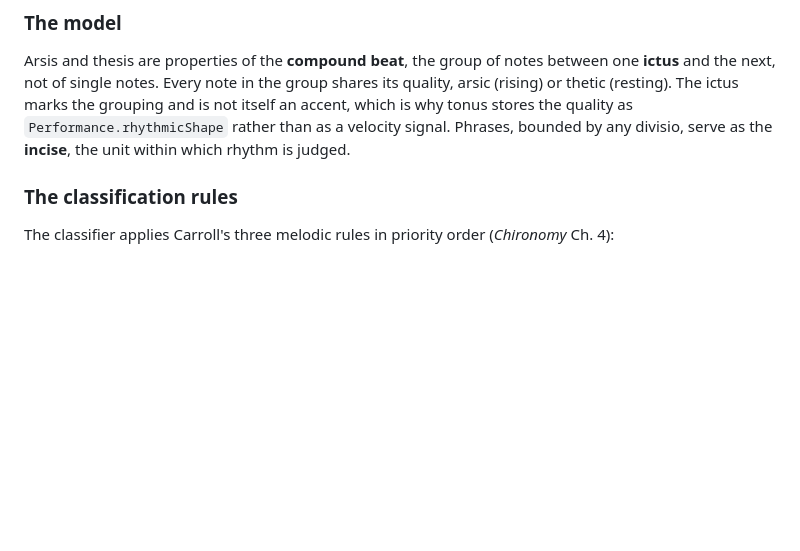
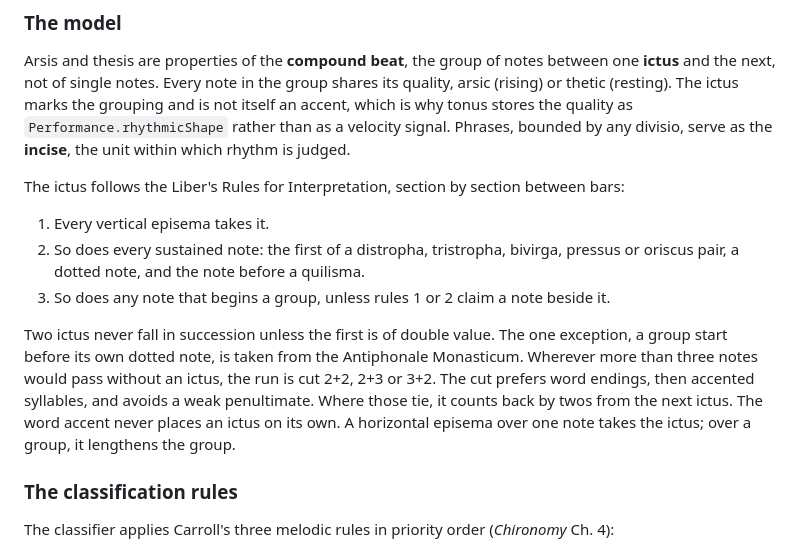
Before and after one commit to jeffreypierce/tonus, a Markdown page: docs/api/score.md, the part around the change. Rendered like a GitHub page; blank space fills up the shorter version.

Commit message:
score.md: how the ictus is placed

```diff
--- a/docs/api/score.md
+++ b/docs/api/score.md
@@ -971,6 +971,25 @@ tonus stores the quality as `Performance.rhythmicShape` rather than as a
 velocity signal. Phrases, bounded by any divisio, serve as the
 **incise**, the unit within which rhythm is judged.
 
+The ictus follows the Liber's Rules for Interpretation, section by section
+between bars:
+
+1. Every vertical episema takes it.
+2. So does every sustained note: the first of a distropha, tristropha,
+   bivirga, pressus or oriscus pair, a dotted note, and the note before a
+   quilisma.
+3. So does any note that begins a group, unless rules 1 or 2 claim a note
+   beside it.
+
+Two ictus never fall in succession unless the first is of double value. The
+one exception, a group start before its own dotted note, is taken from the
+Antiphonale Monasticum. Wherever more than three notes would pass without an
+ictus, the run is cut 2+2, 2+3 or 3+2. The cut prefers word endings, then
+accented syllables, and avoids a weak penultimate. Where those tie, it counts
+back by twos from the next ictus. The word accent never places an ictus on its
+own. A horizontal episema over one note takes the ictus; over a group, it
+lengthens the group.
+
 ### The classification rules
 
 The classifier applies Carroll's three melodic rules in priority order
```
